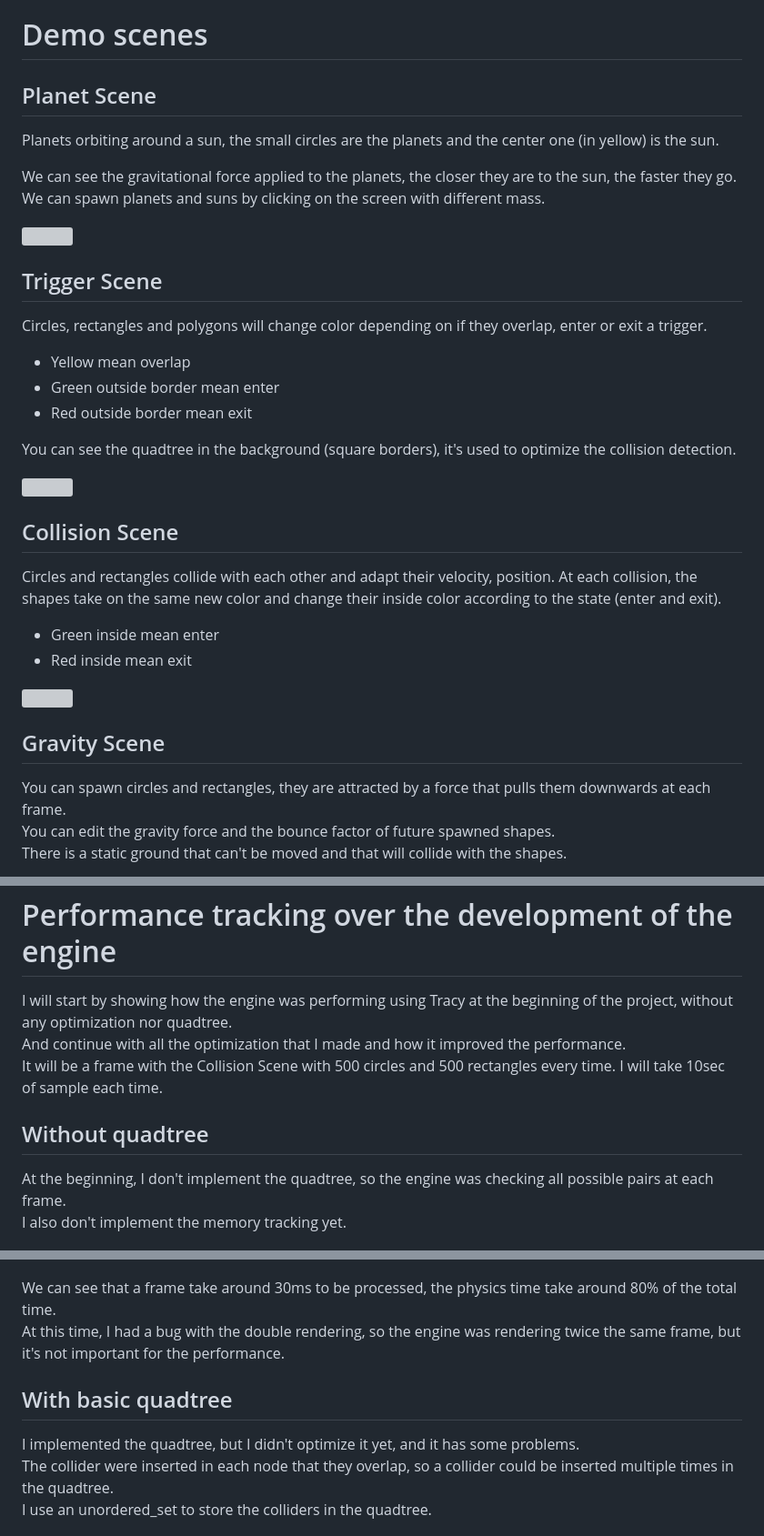
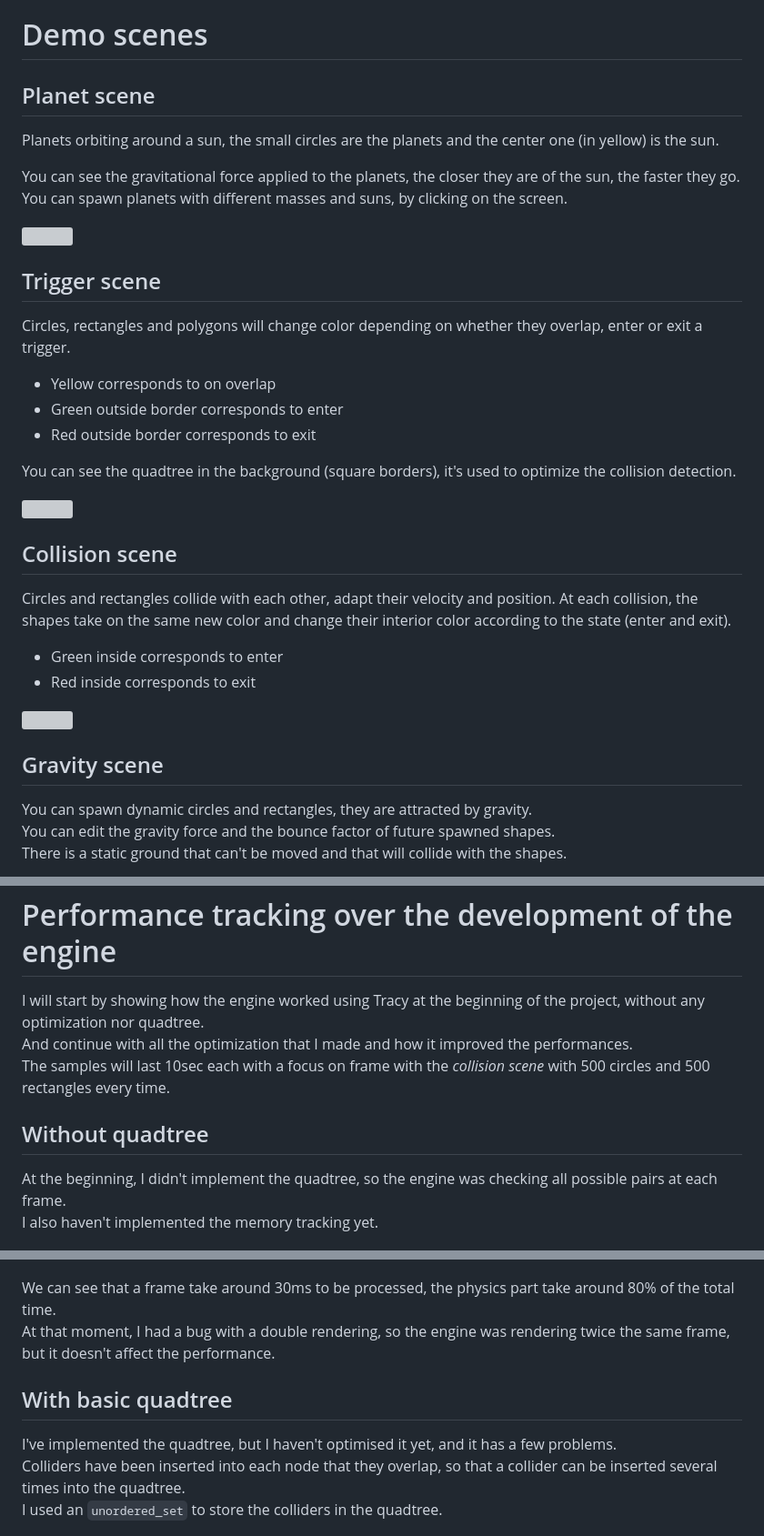
Before and after one commit to Tryliom/PhysicsEngine, a Markdown page: documentation/blogpost.md, 3 parts joined by grey strips. Shown: that part at 91% size. GitHub-like rendering; grey boxes are pictures that could not be loaded.

```diff
--- a/documentation/blogpost.md
+++ b/documentation/blogpost.md
@@ -12,40 +12,40 @@ Goal : Create a physics engine from scratch in C++.<br>
 
 Demo scenes
 ==============================================================
-## Planet Scene
+## Planet scene
 
 Planets orbiting around a sun, the small circles are the planets and the center one (in yellow) is the sun.
 
-We can see the gravitational force applied to the planets, the closer they are to the sun, the faster they go.
-We can spawn planets and suns by clicking on the screen with different mass.
+You can see the gravitational force applied to the planets, the closer they are of the sun, the faster they go.
+You can spawn planets with different masses and suns, by clicking on the screen.
 
 ![](images/planet.gif)
 
-## Trigger Scene
+## Trigger scene
 
-Circles, rectangles and polygons will change color depending on if they overlap, enter or exit a trigger.
+Circles, rectangles and polygons will change color depending on whether they overlap, enter or exit a trigger.
 
-- Yellow mean overlap
-- Green outside border mean enter
-- Red outside border mean exit
+- Yellow corresponds to on overlap
+- Green outside border corresponds to enter
+- Red outside border corresponds to exit
 
 You can see the quadtree in the background (square borders), it's used to optimize the collision detection.
 
 ![](images/triggers.gif)
 
-## Collision Scene
+## Collision scene
 
-Circles and rectangles collide with each other and adapt their velocity, position.
-At each collision, the shapes take on the same new color and change their inside color according to the state (enter and exit).
+Circles and rectangles collide with each other, adapt their velocity and position.
+At each collision, the shapes take on the same new color and change their interior color according to the state (enter and exit).
 
-- Green inside mean enter
-- Red inside mean exit
+- Green inside corresponds to enter
+- Red inside corresponds to exit
 
 ![](images/collisions.gif)
 
-## Gravity Scene
+## Gravity scene
 
-You can spawn circles and rectangles, they are attracted by a force that pulls them downwards at each frame.<br>
+You can spawn dynamic circles and rectangles, they are attracted by gravity.<br>
 You can edit the gravity force and the bounce factor of future spawned shapes.<br>
 There is a static ground that can't be moved and that will collide with the shapes.
 
@@ -132,26 +137,26 @@ All memory is deallocated when the engine is closed.<br>
 Performance tracking over the development of the engine
 ==============================================================
 
-I will start by showing how the engine was performing using Tracy at the beginning of the project, without any optimization nor quadtree.<br>
-And continue with all the optimization that I made and how it improved the performance.<br>
-It will be a frame with the Collision Scene with 500 circles and 500 rectangles every time. I will take 10sec of sample each time.<br>
+I will start by showing how the engine worked using Tracy at the beginning of the project, without any optimization nor quadtree.<br>
+And continue with all the optimization that I made and how it improved the performances.<br>
+The samples will last 10sec each with a focus on frame with the *collision scene* with 500 circles and 500 rectangles every time.<br>
 
 ## Without quadtree
 
-At the beginning, I don't implement the quadtree, so the engine was checking all possible pairs at each frame.<br>
-I also don't implement the memory tracking yet.<br>
+At the beginning, I didn't implement the quadtree, so the engine was checking all possible pairs at each frame.<br>
+I also haven't implemented the memory tracking yet.<br>
 
 ![A frame](images/history1.png)
 ![The stats of the updateColliders](images/history1Stats.png)
 
-We can see that a frame take around 30ms to be processed, the physics time take around 80% of the total time.<br>
-At this time, I had a bug with the double rendering, so the engine was rendering twice the same frame, but it's not important for the performance.<br>
+We can see that a frame take around 30ms to be processed, the physics part take around 80% of the total time.<br>
+At that moment, I had a bug with a double rendering, so the engine was rendering twice the same frame, but it doesn't affect the performance.<br>
 
 ## With basic quadtree
 
-I implemented the quadtree, but I didn't optimize it yet, and it has some problems.<br>
-The collider were inserted in each node that they overlap, so a collider could be inserted multiple times in the quadtree.<br>
-I use an unordered_set to store the colliders in the quadtree.<br>
+I've implemented the quadtree, but I haven't optimised it yet, and it has a few problems.<br>
+Colliders have been inserted into each node that they overlap, so that a collider can be inserted several times into the quadtree.<br>
+I used an `unordered_set` to store the colliders in the quadtree.<br>
 
 ![A frame](images/history2.png)
 ![The stats of the updateColliders](images/history2Stats.png)
```
Also changed, not shown: other parts of documentation/blogpost.md (+21 -16 lines).
